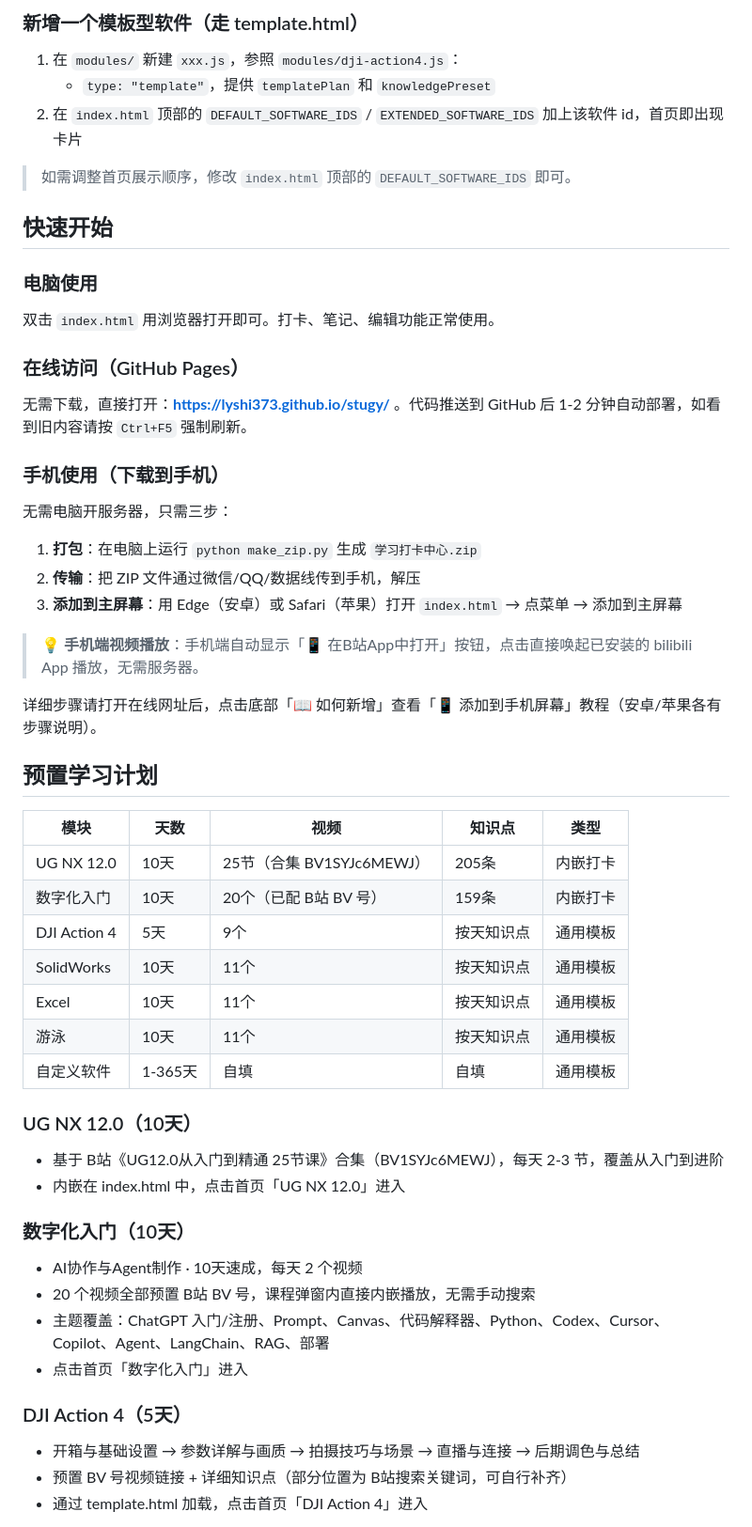
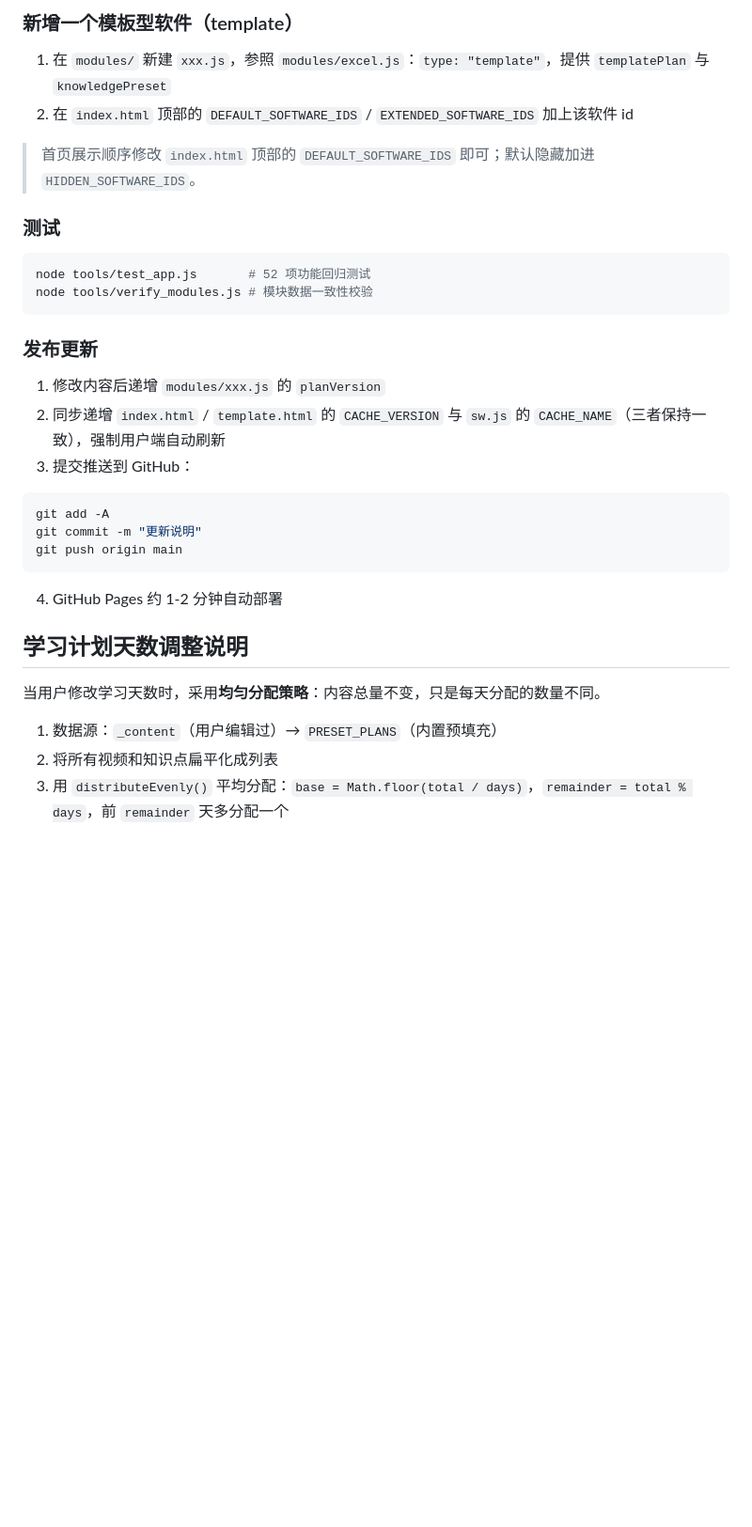
Before and after one commit to lyshi373/stugy, a Markdown page: README.md, the part around one of its changes. Shown at 94% size. GitHub-like rendering; blank space fills up the shorter version.

````diff
--- a/README.md
+++ b/README.md
@@ -49,58 +131,37 @@
 
-### 新增一个模板型软件（走 template.html）
+### 新增一个模板型软件（template）
 
-1. 在 `modules/` 新建 `xxx.js`，参照 `modules/dji-action4.js`：
-   - `type: "template"`，提供 `templatePlan` 和 `knowledgePreset`
-2. 在 `index.html` 顶部的 `DEFAULT_SOFTWARE_IDS` / `EXTENDED_SOFTWARE_IDS` 加上该软件 id，首页即出现卡片
+1. 在 `modules/` 新建 `xxx.js`，参照 `modules/excel.js`：`type: "template"`，提供 `templatePlan` 与 `knowledgePreset`
+2. 在 `index.html` 顶部的 `DEFAULT_SOFTWARE_IDS` / `EXTENDED_SOFTWARE_IDS` 加上该软件 id
 
-> 如需调整首页展示顺序，修改 `index.html` 顶部的 `DEFAULT_SOFTWARE_IDS` 即可。
+> 首页展示顺序修改 `index.html` 顶部的 `DEFAULT_SOFTWARE_IDS` 即可；默认隐藏加进 `HIDDEN_SOFTWARE_IDS`。
 
-## 快速开始
+### 测试
 
-### 电脑使用
+```bash
+node tools/test_app.js       # 52 项功能回归测试
+node tools/verify_modules.js # 模块数据一致性校验
+```
 
-双击 `index.html` 用浏览器打开即可。打卡、笔记、编辑功能正常使用。
+### 发布更新
 
-### 在线访问（GitHub Pages）
+1. 修改内容后递增 `modules/xxx.js` 的 `planVersion`
+2. 同步递增 `index.html` / `template.html` 的 `CACHE_VERSION` 与 `sw.js` 的 `CACHE_NAME`（三者保持一致），强制用户端自动刷新
+3. 提交推送到 GitHub：
 
-无需下载，直接打开：**https://lyshi373.github.io/stugy/** 。代码推送到 GitHub 后 1-2 分钟自动部署，如看到旧内容请按 `Ctrl+F5` 强制刷新。
+```bash
+git add -A
+git commit -m "更新说明"
+git push origin main
+```
 
-### 手机使用（下载到手机）
+4. GitHub Pages 约 1-2 分钟自动部署
 
-无需电脑开服务器，只需三步：
+## 学习计划天数调整说明
 
-1. **打包**：在电脑上运行 `python make_zip.py` 生成 `学习打卡中心.zip`
-2. **传输**：把 ZIP 文件通过微信/QQ/数据线传到手机，解压
-3. **添加到主屏幕**：用 Edge（安卓）或 Safari（苹果）打开 `index.html` → 点菜单 → 添加到主屏幕
+当用户修改学习天数时，采用**均匀分配策略**：内容总量不变，只是每天分配的数量不同。
 
-> 💡 **手机端视频播放**：手机端自动显示「📱 在B站App中打开」按钮，点击直接唤起已安装的 bilibili App 播放，无需服务器。
+1. 数据源：`_content`（用户编辑过）→ `PRESET_PLANS`（内置预填充）
+2. 将所有视频和知识点扁平化成列表
+3. 用 `distributeEvenly()` 平均分配：`base = Math.floor(total / days)`，`remainder = total % days`，前 `remainder` 天多分配一个
 
-详细步骤请打开在线网址后，点击底部「📖 如何新增」查看「📱 添加到手机屏幕」教程（安卓/苹果各有步骤说明）。
-
-## 预置学习计划
-
-| 模块 | 天数 | 视频 | 知识点 | 类型 |
-|------|------|------|--------|------|
-| UG NX 12.0 | 10天 | 25节（合集 BV1SYJc6MEWJ） | 205条 | 内嵌打卡 |
-| 数字化入门 | 10天 | 20个（已配 B站 BV 号） | 159条 | 内嵌打卡 |
-| DJI Action 4 | 5天 | 9个 | 按天知识点 | 通用模板 |
-| SolidWorks | 10天 | 11个 | 按天知识点 | 通用模板 |
-| Excel | 10天 | 11个 | 按天知识点 | 通用模板 |
-| 游泳 | 10天 | 11个 | 按天知识点 | 通用模板 |
-| 自定义软件 | 1-365天 | 自填 | 自填 | 通用模板 |
-
-### UG NX 12.0（10天）
-- 基于 B站《UG12.0从入门到精通 25节课》合集（BV1SYJc6MEWJ），每天 2-3 节，覆盖从入门到进阶
-- 内嵌在 index.html 中，点击首页「UG NX 12.0」进入
-
-### 数字化入门（10天）
-- AI协作与Agent制作 · 10天速成，每天 2 个视频
-- 20 个视频全部预置 B站 BV 号，课程弹窗内直接内嵌播放，无需手动搜索
-- 主题覆盖：ChatGPT 入门/注册、Prompt、Canvas、代码解释器、Python、Codex、Cursor、Copilot、Agent、LangChain、RAG、部署
-- 点击首页「数字化入门」进入
-
-### DJI Action 4（5天）
-- 开箱与基础设置 → 参数详解与画质 → 拍摄技巧与场景 → 直播与连接 → 后期调色与总结
-- 预置 BV 号视频链接 + 详细知识点（部分位置为 B站搜索关键词，可自行补齐）
-- 通过 template.html 加载，点击首页「DJI Action 4」进入
-
````
Also changed, not shown: other parts of README.md (+136 -135 lines), PROGRESS.md (+5 -0 lines).
